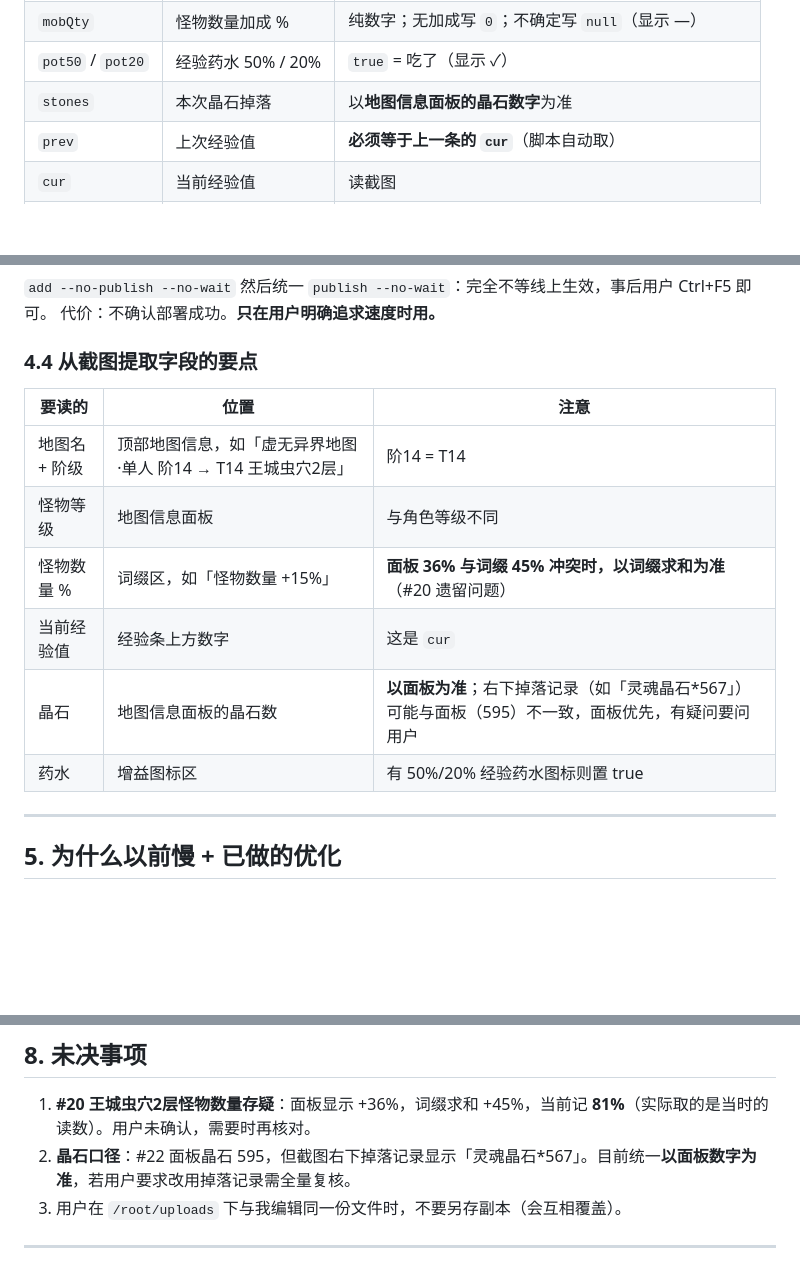
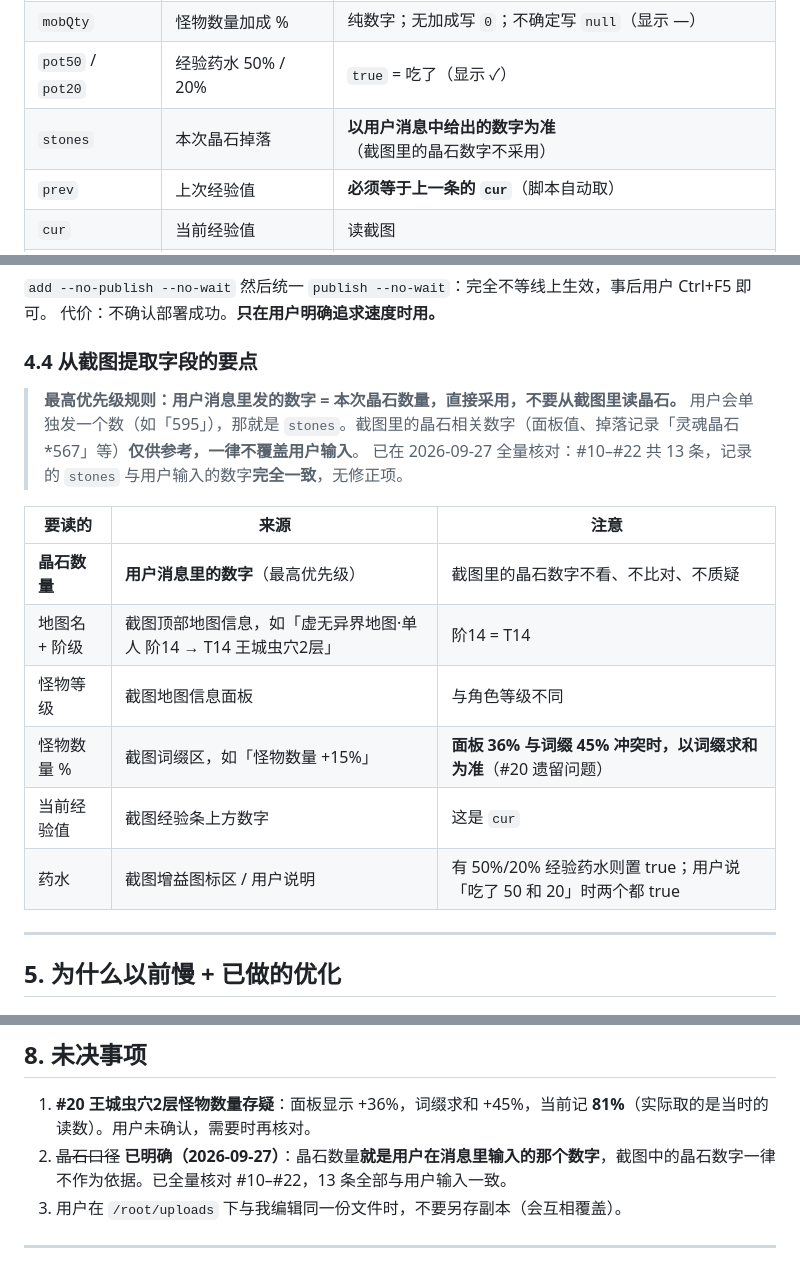
Before and after one commit to dycxlcvxv00/baozhan-game, a Markdown page: docs/台账维护手册.md, 3 parts joined by grey strips. Rendered like a GitHub page; blank space fills up the shorter version.

Commit message:
docs: 明确晶石数量以用户消息输入的数字为准（截图数字不采用），已核对#10-#22全部一致

```diff
--- a/docs/台账维护手册.md
+++ b/docs/台账维护手册.md
@@ -57,7 +57,7 @@
 | `mobLv` | 怪物等级 | 读截图 |
 | `mobQty` | 怪物数量加成 % | 纯数字；无加成写 `0`；不确定写 `null`（显示 —） |
 | `pot50` / `pot20` | 经验药水 50% / 20% | `true` = 吃了（显示 ✓） |
-| `stones` | 本次晶石掉落 | 以**地图信息面板的晶石数字**为准 |
+| `stones` | 本次晶石掉落 | **以用户消息中给出的数字为准**（截图里的晶石数字不采用） |
 | `prev` | 上次经验值 | **必须等于上一条的 `cur`**（脚本自动取） |
 | `cur` | 当前经验值 | 读截图 |
 | `note` | 备注 | 如 `'狂暴'`，默认空 |
@@ -174,14 +174,18 @@ python3 tools/xp.py publish
 
 ### 4.4 从截图提取字段的要点
 
-| 要读的 | 位置 | 注意 |
+> **最高优先级规则：用户消息里发的数字 = 本次晶石数量，直接采用，不要从截图里读晶石。**
+> 用户会单独发一个数（如「595」），那就是 `stones`。截图里的晶石相关数字（面板值、掉落记录「灵魂晶石\*567」等）**仅供参考，一律不覆盖用户输入**。
+> 已在 2026-09-27 全量核对：#10–#22 共 13 条，记录的 `stones` 与用户输入的数字**完全一致**，无修正项。
+
+| 要读的 | 来源 | 注意 |
 |---|---|---|
-| 地图名 + 阶级 | 顶部地图信息，如「虚无异界地图·单人 阶14 → T14 王城虫穴2层」 | 阶14 = T14 |
-| 怪物等级 | 地图信息面板 | 与角色等级不同 |
-| 怪物数量 % | 词缀区，如「怪物数量 +15%」 | **面板 36% 与词缀 45% 冲突时，以词缀求和为准**（#20 遗留问题） |
-| 当前经验值 | 经验条上方数字 | 这是 `cur` |
-| 晶石 | 地图信息面板的晶石数 | **以面板为准**；右下掉落记录（如「灵魂晶石\*567」）可能与面板（595）不一致，面板优先，有疑问要问用户 |
-| 药水 | 增益图标区 | 有 50%/20% 经验药水图标则置 true |
+| **晶石数量** | **用户消息里的数字**（最高优先级） | 截图里的晶石数字不看、不比对、不质疑 |
+| 地图名 + 阶级 | 截图顶部地图信息，如「虚无异界地图·单人 阶14 → T14 王城虫穴2层」 | 阶14 = T14 |
+| 怪物等级 | 截图地图信息面板 | 与角色等级不同 |
+| 怪物数量 % | 截图词缀区，如「怪物数量 +15%」 | **面板 36% 与词缀 45% 冲突时，以词缀求和为准**（#20 遗留问题） |
+| 当前经验值 | 截图经验条上方数字 | 这是 `cur` |
+| 药水 | 截图增益图标区 / 用户说明 | 有 50%/20% 经验药水则置 true；用户说「吃了 50 和 20」时两个都 true |
 
 ---
 
@@ -252,7 +256,7 @@ python3 tools/xp.py publish
 ## 8. 未决事项
 
 1. **#20 王城虫穴2层怪物数量存疑**：面板显示 +36%，词缀求和 +45%，当前记 **81%**（实际取的是当时的读数）。用户未确认，需要时再核对。
-2. **晶石口径**：#22 面板晶石 595，但截图右下掉落记录显示「灵魂晶石\*567」。目前统一**以面板数字为准**，若用户要求改用掉落记录需全量复核。
+2. ~~晶石口径~~ **已明确（2026-09-27）**：晶石数量**就是用户在消息里输入的那个数字**，截图中的晶石数字一律不作为依据。已全量核对 #10–#22，13 条全部与用户输入一致。
 3. 用户在 `/root/uploads` 下与我编辑同一份文件时，不要另存副本（会互相覆盖）。
 
 ---
```
